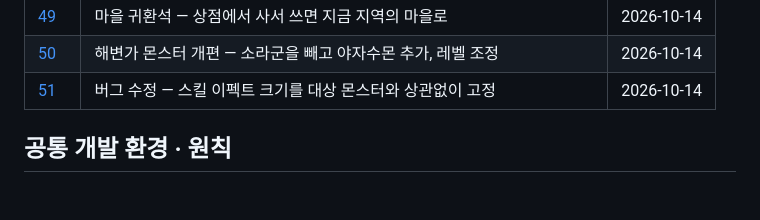
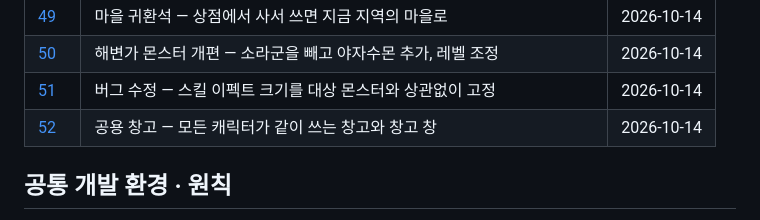
Before and after one commit to lgm1007/rpg-game-develop-note, a Markdown page: README.md, the part around the change. Rendered like a GitHub page; blank space fills up the shorter version.

```diff
--- a/README.md
+++ b/README.md
@@ -70,6 +70,7 @@ rpg-game-develop-note/
 | [49](49-town-return-stone.md) | 마을 귀환석 — 상점에서 사서 쓰면 지금 지역의 마을로 | 2026-10-14 |
 | [50](50-coast-monsters-palmmon.md) | 해변가 몬스터 개편 — 소라군을 빼고 야자수몬 추가, 레벨 조정 | 2026-10-14 |
 | [51](51-skill-effect-fixed-size.md) | 버그 수정 — 스킬 이펙트 크기를 대상 몬스터와 상관없이 고정 | 2026-10-14 |
+| [52](52-shared-storage.md) | 공용 창고 — 모든 캐릭터가 같이 쓰는 창고와 창고 창 | 2026-10-14 |
 
 ## 공통 개발 환경 · 원칙
 
```
Also changed, not shown: 52-shared-storage.md (added, +89 -0 lines), images/52/storage-en.jpg (added), images/52/storage-ko.jpg (added).
